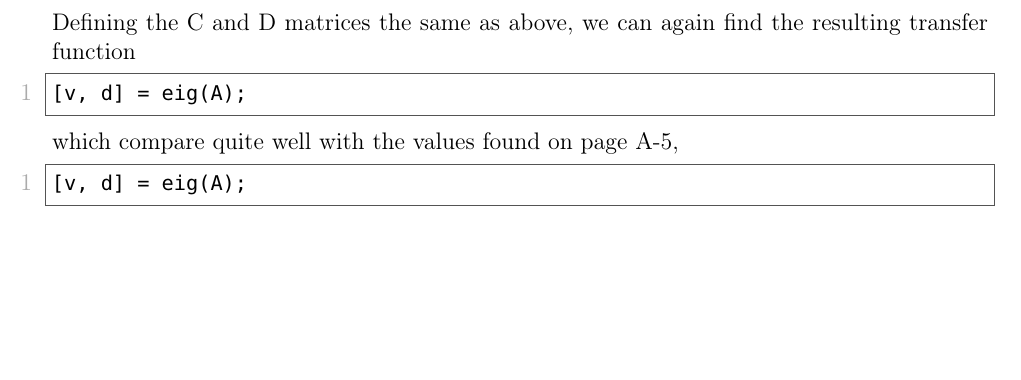
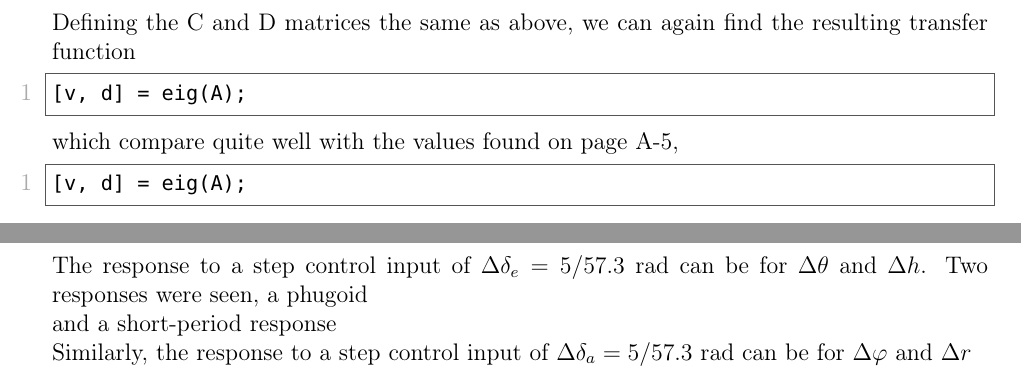
Before and after one commit to karasinski/MAE-275, a LaTeX problem sheet (Homework2/homework2.tex): part of page 4 of 5 before the commit and two parts of pages 4 and 5 of 5 after it, the two joined at a grey line, cut so that both start at the same text, the shorter picture padded with empty space. Compiled offline with pdfLaTeX.

Commit message:
add problem 4

```diff
--- a/Homework2/homework2.tex
+++ b/Homework2/homework2.tex
@@ -281,5 +281,11 @@ some other shit
 
 \newpage
 \section{Problem 4}
+The response to a step control input of $\Delta \delta_e = 5/57.3$ rad can be for $\Delta \theta$ and $\Delta h$. Two responses were seen, a phugoid
+
+\noindent and a short-period response
+
+\noindent Similarly, the response to a step control input of $\Delta \delta_a = 5/57.3$ rad can be for $\Delta \varphi$ and $\Delta r$
+
 
 \end{document}
```
Also changed, not shown: Homework2/homework2.pdf.
